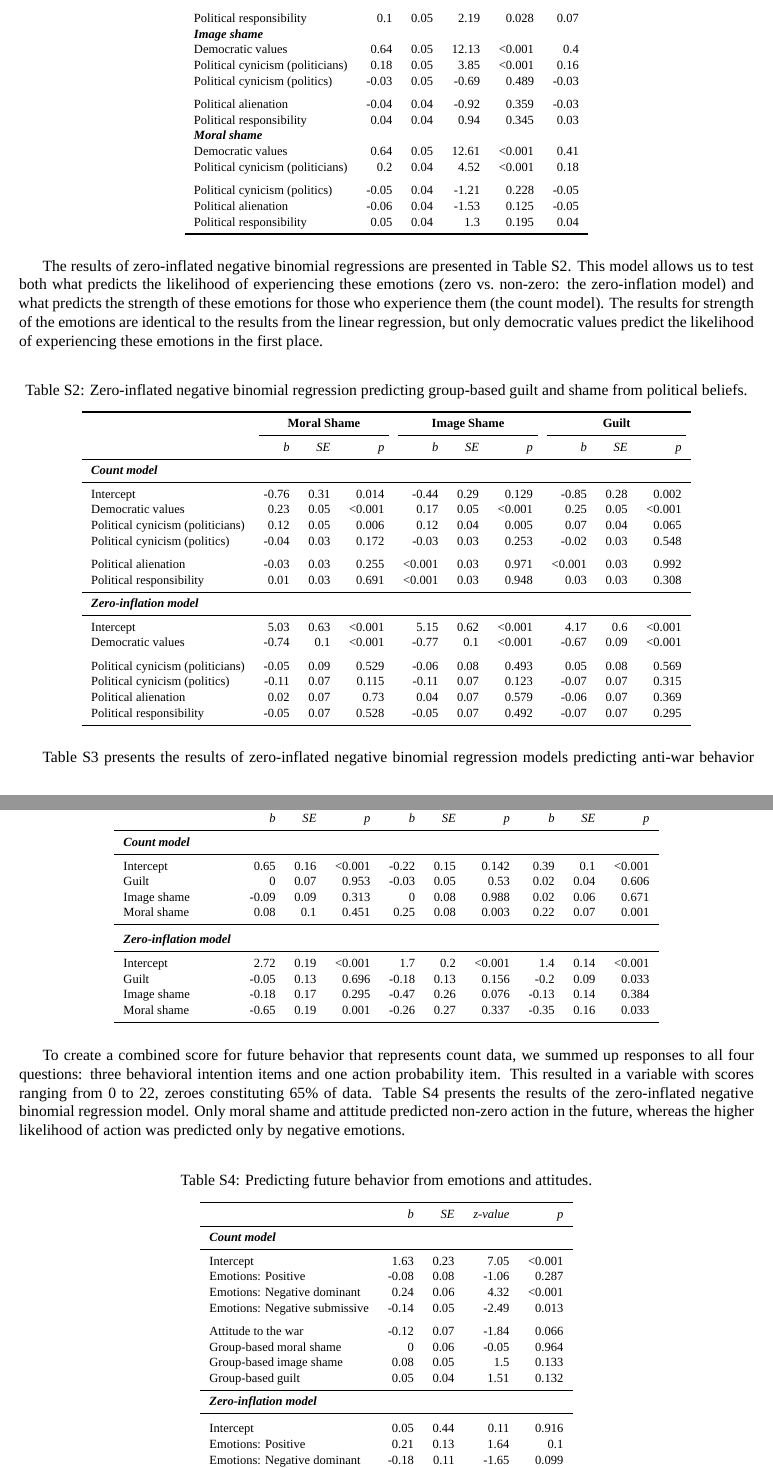
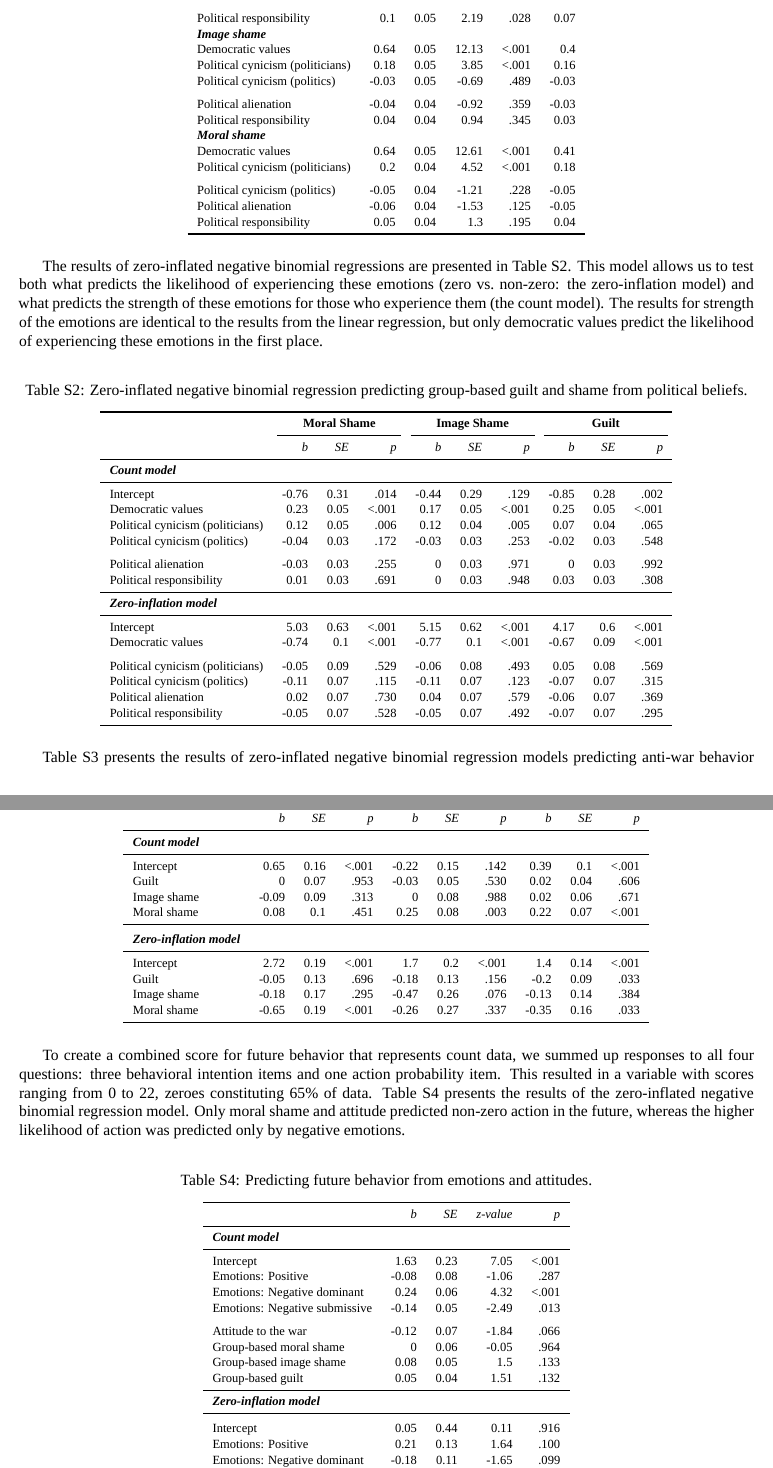
Before and after one commit to gitgrigolus/political_action, a LaTeX document (manuscript.tex): two parts of pages 10 and 11 of 11, joined at a grey line, cut so that both start at the same text. Compiled offline with XeLaTeX; a missing font is replaced by an installed copy or a similar font.

Commit message:
Switched to p_format for formatting p-values

```diff
--- a/manuscript.tex
+++ b/manuscript.tex
@@ -504 +500,0 @@ Political cynicism (politics) & -0.03 & 0.05 & -0.69 & 0.492 & -0.03\\
-Political alienation & 0.02 & 0.04 & 0.44 & 0.663 & 0.01\\
@@ -505,19 +504,20 @@ Political alienation & 0.02 & 0.04 & 0.44 & 0.663 & 0.01\\
+Political alienation & 0.02 & 0.04 & 0.44 & .663 & 0.01\\
 \addlinespace
-Political responsibility & 0.1 & 0.05 & 2.19 & 0.028 & 0.07\\
+Political responsibility & 0.1 & 0.05 & 2.19 & .028 & 0.07\\
 \em{\textbf{Image shame}} & \em{\textbf{}} & \em{\textbf{}} & \em{\textbf{}} & \em{\textbf{}} & \em{\textbf{}}\\
-Democratic values & 0.64 & 0.05 & 12.13 & <0.001 & 0.4\\
-Political cynicism (politicians) & 0.18 & 0.05 & 3.85 & <0.001 & 0.16\\
-Political cynicism (politics) & -0.03 & 0.05 & -0.69 & 0.489 & -0.03\\
+Democratic values & 0.64 & 0.05 & 12.13 & <.001 & 0.4\\
+Political cynicism (politicians) & 0.18 & 0.05 & 3.85 & <.001 & 0.16\\
+Political cynicism (politics) & -0.03 & 0.05 & -0.69 & .489 & -0.03\\
 \addlinespace
-Political alienation & -0.04 & 0.04 & -0.92 & 0.359 & -0.03\\
-Political responsibility & 0.04 & 0.04 & 0.94 & 0.345 & 0.03\\
+Political alienation & -0.04 & 0.04 & -0.92 & .359 & -0.03\\
+Political responsibility & 0.04 & 0.04 & 0.94 & .345 & 0.03\\
 \em{\textbf{Moral shame}} & \em{\textbf{}} & \em{\textbf{}} & \em{\textbf{}} & \em{\textbf{}} & \em{\textbf{}}\\
-Democratic values & 0.64 & 0.05 & 12.61 & <0.001 & 0.41\\
-Political cynicism (politicians) & 0.2 & 0.04 & 4.52 & <0.001 & 0.18\\
+Democratic values & 0.64 & 0.05 & 12.61 & <.001 & 0.41\\
+Political cynicism (politicians) & 0.2 & 0.04 & 4.52 & <.001 & 0.18\\
 \addlinespace
-Political cynicism (politics) & -0.05 & 0.04 & -1.21 & 0.228 & -0.05\\
-Political alienation & -0.06 & 0.04 & -1.53 & 0.125 & -0.05\\
-Political responsibility & 0.05 & 0.04 & 1.3 & 0.195 & 0.04\\
+Political cynicism (politics) & -0.05 & 0.04 & -1.21 & .228 & -0.05\\
+Political alienation & -0.06 & 0.04 & -1.53 & .125 & -0.05\\
+Political responsibility & 0.05 & 0.04 & 1.3 & .195 & 0.04\\
 \bottomrule
 \end{tabular}
 \end{table}
@@ -537,23 +537,23 @@ The results of zero-inflated negative binomial regressions are presented in Tabl
 \midrule
 \em{\textbf{Count model}} & \em{\textbf{}} & \em{\textbf{}} & \em{\textbf{}} & \em{\textbf{}} & \em{\textbf{}} & \em{\textbf{}} & \em{\textbf{}} & \em{\textbf{}} & \em{\textbf{}}\\
 \midrule
-Intercept & -0.76 & 0.31 & 0.014 & -0.44 & 0.29 & 0.129 & -0.85 & 0.28 & 0.002\\
-Democratic values & 0.23 & 0.05 & <0.001 & 0.17 & 0.05 & <0.001 & 0.25 & 0.05 & <0.001\\
-Political cynicism (politicians) & 0.12 & 0.05 & 0.006 & 0.12 & 0.04 & 0.005 & 0.07 & 0.04 & 0.065\\
-Political cynicism (politics) & -0.04 & 0.03 & 0.172 & -0.03 & 0.03 & 0.253 & -0.02 & 0.03 & 0.548\\
+Intercept & -0.76 & 0.31 & .014 & -0.44 & 0.29 & .129 & -0.85 & 0.28 & .002\\
+Democratic values & 0.23 & 0.05 & <.001 & 0.17 & 0.05 & <.001 & 0.25 & 0.05 & <.001\\
+Political cynicism (politicians) & 0.12 & 0.05 & .006 & 0.12 & 0.04 & .005 & 0.07 & 0.04 & .065\\
+Political cynicism (politics) & -0.04 & 0.03 & .172 & -0.03 & 0.03 & .253 & -0.02 & 0.03 & .548\\
 \addlinespace
-Political alienation & -0.03 & 0.03 & 0.255 & <0.001 & 0.03 & 0.971 & <0.001 & 0.03 & 0.992\\
-Political responsibility & 0.01 & 0.03 & 0.691 & <0.001 & 0.03 & 0.948 & 0.03 & 0.03 & 0.308\\
+Political alienation & -0.03 & 0.03 & .255 & 0 & 0.03 & .971 & 0 & 0.03 & .992\\
+Political responsibility & 0.01 & 0.03 & .691 & 0 & 0.03 & .948 & 0.03 & 0.03 & .308\\
 \midrule
 \em{\textbf{Zero-inflation model}} & \em{\textbf{}} & \em{\textbf{}} & \em{\textbf{}} & \em{\textbf{}} & \em{\textbf{}} & \em{\textbf{}} & \em{\textbf{}} & \em{\textbf{}} & \em{\textbf{}}\\
 \midrule
-Intercept & 5.03 & 0.63 & <0.001 & 5.15 & 0.62 & <0.001 & 4.17 & 0.6 & <0.001\\
-Democratic values & -0.74 & 0.1 & <0.001 & -0.77 & 0.1 & <0.001 & -0.67 & 0.09 & <0.001\\
+Intercept & 5.03 & 0.63 & <.001 & 5.15 & 0.62 & <.001 & 4.17 & 0.6 & <.001\\
+Democratic values & -0.74 & 0.1 & <.001 & -0.77 & 0.1 & <.001 & -0.67 & 0.09 & <.001\\
 \addlinespace
-Political cynicism (politicians) & -0.05 & 0.09 & 0.529 & -0.06 & 0.08 & 0.493 & 0.05 & 0.08 & 0.569\\
-Political cynicism (politics) & -0.11 & 0.07 & 0.115 & -0.11 & 0.07 & 0.123 & -0.07 & 0.07 & 0.315\\
-Political alienation & 0.02 & 0.07 & 0.73 & 0.04 & 0.07 & 0.579 & -0.06 & 0.07 & 0.369\\
-Political responsibility & -0.05 & 0.07 & 0.528 & -0.05 & 0.07 & 0.492 & -0.07 & 0.07 & 0.295\\
+Political cynicism (politicians) & -0.05 & 0.09 & .529 & -0.06 & 0.08 & .493 & 0.05 & 0.08 & .569\\
+Political cynicism (politics) & -0.11 & 0.07 & .115 & -0.11 & 0.07 & .123 & -0.07 & 0.07 & .315\\
+Political alienation & 0.02 & 0.07 & .730 & 0.04 & 0.07 & .579 & -0.06 & 0.07 & .369\\
+Political responsibility & -0.05 & 0.07 & .528 & -0.05 & 0.07 & .492 & -0.07 & 0.07 & .295\\
 \bottomrule
 \end{tabular}
 \end{table}
@@ -573,18 +573,18 @@ Table \ref{tab:TableS3} presents the results of zero-inflated negative binomial
 \midrule
 \em{\textbf{Count model}} & \em{\textbf{}} & \em{\textbf{}} & \em{\textbf{}} & \em{\textbf{}} & \em{\textbf{}} & \em{\textbf{}} & \em{\textbf{}} & \em{\textbf{}} & \em{\textbf{}}\\
 \midrule
-Intercept & 0.65 & 0.16 & <0.001 & -0.22 & 0.15 & 0.142 & 0.39 & 0.1 & <0.001\\
-Guilt & 0 & 0.07 & 0.953 & -0.03 & 0.05 & 0.53 & 0.02 & 0.04 & 0.606\\
-Image shame & -0.09 & 0.09 & 0.313 & 0 & 0.08 & 0.988 & 0.02 & 0.06 & 0.671\\
-Moral shame & 0.08 & 0.1 & 0.451 & 0.25 & 0.08 & 0.003 & 0.22 & 0.07 & 0.001\\
+Intercept & 0.65 & 0.16 & <.001 & -0.22 & 0.15 & .142 & 0.39 & 0.1 & <.001\\
+Guilt & 0 & 0.07 & .953 & -0.03 & 0.05 & .530 & 0.02 & 0.04 & .606\\
+Image shame & -0.09 & 0.09 & .313 & 0 & 0.08 & .988 & 0.02 & 0.06 & .671\\
+Moral shame & 0.08 & 0.1 & .451 & 0.25 & 0.08 & .003 & 0.22 & 0.07 & <.001\\
 \midrule
 \addlinespace
 \em{\textbf{Zero-inflation model}} & \em{\textbf{}} & \em{\textbf{}} & \em{\textbf{}} & \em{\textbf{}} & \em{\textbf{}} & \em{\textbf{}} & \em{\textbf{}} & \em{\textbf{}} & \em{\textbf{}}\\
 \midrule
-Intercept & 2.72 & 0.19 & <0.001 & 1.7 & 0.2 & <0.001 & 1.4 & 0.14 & <0.001\\
-Guilt & -0.05 & 0.13 & 0.696 & -0.18 & 0.13 & 0.156 & -0.2 & 0.09 & 0.033\\
-Image shame & -0.18 & 0.17 & 0.295 & -0.47 & 0.26 & 0.076 & -0.13 & 0.14 & 0.384\\
-Moral shame & -0.65 & 0.19 & 0.001 & -0.26 & 0.27 & 0.337 & -0.35 & 0.16 & 0.033\\
+Intercept & 2.72 & 0.19 & <.001 & 1.7 & 0.2 & <.001 & 1.4 & 0.14 & <.001\\
+Guilt & -0.05 & 0.13 & .696 & -0.18 & 0.13 & .156 & -0.2 & 0.09 & .033\\
+Image shame & -0.18 & 0.17 & .295 & -0.47 & 0.26 & .076 & -0.13 & 0.14 & .384\\
+Moral shame & -0.65 & 0.19 & <.001 & -0.26 & 0.27 & .337 & -0.35 & 0.16 & .033\\
 \bottomrule
 \end{tabular}
 \end{table}
@@ -602,21 +602,20 @@ To create a combined score for future behavior that represents count data, we su
 \midrule
 \em{\textbf{Count model}} & \em{\textbf{}} & \em{\textbf{}} & \em{\textbf{}} & \em{\textbf{}}\\
 \midrule
-Intercept & 1.63 & 0.23 & 7.05 & <0.001\\
-Emotions: Positive & -0.08 & 0.08 & -1.06 & 0.287\\
-Emotions: Negative dominant & 0.24 & 0.06 & 4.32 & <0.001\\
-Emotions: Negative submissive & -0.14 & 0.05 & -2.49 & 0.013\\
+Intercept & 1.63 & 0.23 & 7.05 & <.001\\
+Emotions: Positive & -0.08 & 0.08 & -1.06 & .287\\
+Emotions: Negative dominant & 0.24 & 0.06 & 4.32 & <.001\\
+Emotions: Negative submissive & -0.14 & 0.05 & -2.49 & .013\\
 \addlinespace
-Attitude to the war & -0.12 & 0.07 & -1.84 & 0.066\\
-Group-based moral shame & 0 & 0.06 & -0.05 & 0.964\\
-Group-based image shame & 0.08 & 0.05 & 1.5 & 0.133\\
-Group-based guilt & 0.05 & 0.04 & 1.51 & 0.132\\
+Attitude to the war & -0.12 & 0.07 & -1.84 & .066\\
+Group-based moral shame & 0 & 0.06 & -0.05 & .964\\
+Group-based image shame & 0.08 & 0.05 & 1.5 & .133\\
+Group-based guilt & 0.05 & 0.04 & 1.51 & .132\\
 \midrule
 \em{\textbf{Zero-inflation model}} & \em{\textbf{}} & \em{\textbf{}} & \em{\textbf{}} & \em{\textbf{}}\\
 \midrule
 \addlinespace
-Intercept & 0.05 & 0.44 & 0.11 & 0.916\\
-Emotions: Positive & 0.21 & 0.13 & 1.64 & 0.1\\
-Emotions: Negative dominant & -0.18 & 0.11 & -1.65 & 0.099\\
-Emotions: Negative submissive & -0.01 & 0.11 & -0.08 & 0.935\\
-Attitude to the war & 0.38 & 0.12 & 3.25 & 0.001\\
+Intercept & 0.05 & 0.44 & 0.11 & .916\\
+Emotions: Positive & 0.21 & 0.13 & 1.64 & .100\\
+Emotions: Negative dominant & -0.18 & 0.11 & -1.65 & .099\\
+Emotions: Negative submissive & -0.01 & 0.11 & -0.08 & .935\\
```
Also changed, not shown: manuscript.pdf, manuscript.tex (63 more changed lines), 3 other files.
